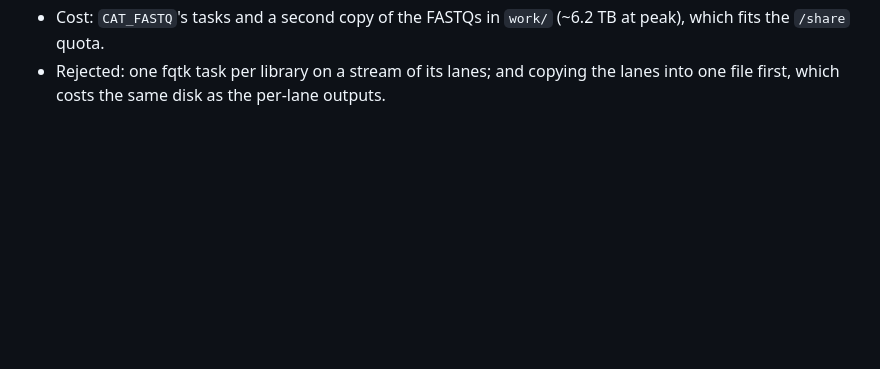
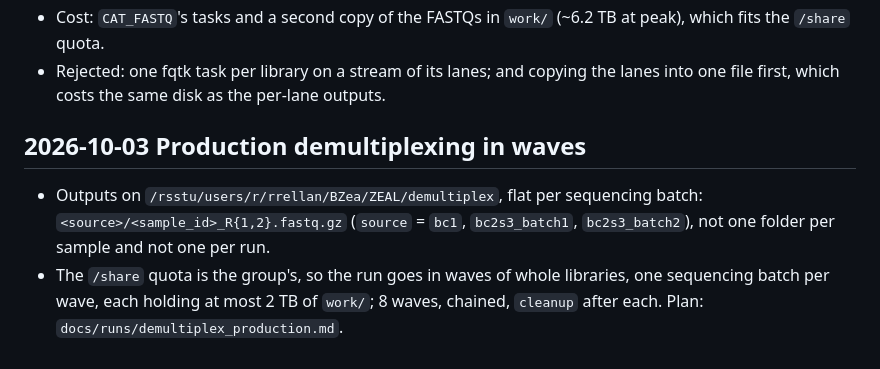
Before and after one commit to sawers-rellan-labs/zealgt, a Markdown page: docs/decisions.md, the part around the change. GitHub-like rendering; blank space fills up the shorter version.

```diff
--- a/docs/decisions.md
+++ b/docs/decisions.md
@@ -172,3 +172,10 @@ fqtk runs once per lane, and `CAT_FASTQ` joins each sample's lanes (user). Reaso
 - Cost: `CAT_FASTQ`'s tasks and a second copy of the FASTQs in `work/` (~6.2 TB at peak), which fits the `/share` quota.
 - Rejected: one fqtk task per library on a stream of its lanes; and copying the lanes into one file first, which costs
   the same disk as the per-lane outputs.
+
+## 2026-10-03 Production demultiplexing in waves
+
+- Outputs on `/rsstu/users/r/rrellan/BZea/ZEAL/demultiplex`, flat per sequencing batch: `<source>/<sample_id>_R{1,2}.fastq.gz`
+  (`source` = `bc1`, `bc2s3_batch1`, `bc2s3_batch2`), not one folder per sample and not one per run.
+- The `/share` quota is the group's, so the run goes in waves of whole libraries, one sequencing batch per wave, each
+  holding at most 2 TB of `work/`; 8 waves, chained, `cleanup` after each. Plan: `docs/runs/demultiplex_production.md`.
```
Also changed, not shown: docs/runs/demultiplex_production.md (+91 -45 lines).
